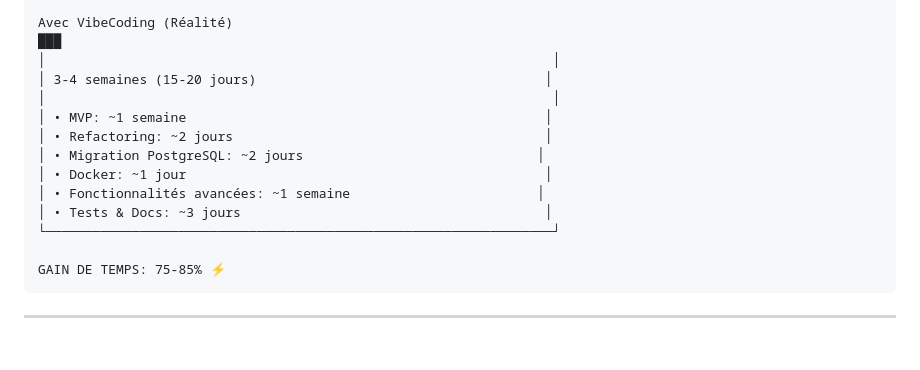
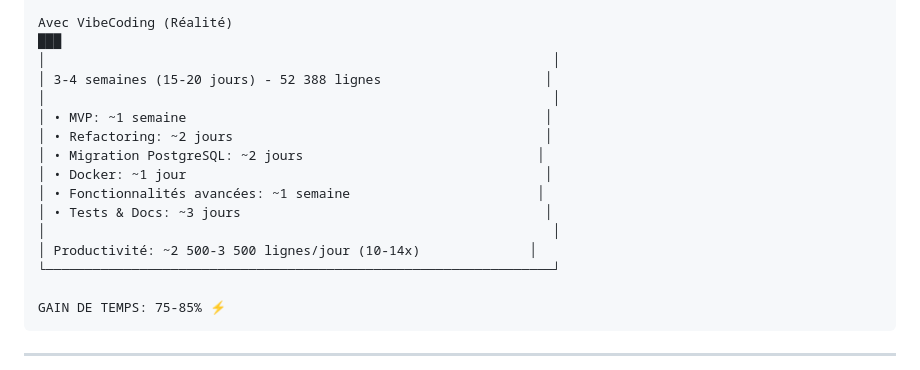
Before and after one commit to thomaslorineau/Customer_feedbacks_tracker, a Markdown page: docs/SYNTHESE_PROJET_MANAGEMENT.md, the part around the change. GitHub-like rendering; blank space fills up the shorter version.

```diff
--- a/docs/SYNTHESE_PROJET_MANAGEMENT.md
+++ b/docs/SYNTHESE_PROJET_MANAGEMENT.md
@@ -85,7 +85,7 @@ Sans IA (Développeur expérimenté)
 Avec VibeCoding (Réalité)
 ███
 │                                                                 │
-│ 3-4 semaines (15-20 jours)                                     │
+│ 3-4 semaines (15-20 jours) - 52 388 lignes                     │
 │                                                                 │
 │ • MVP: ~1 semaine                                              │
 │ • Refactoring: ~2 jours                                        │
@@ -93,6 +93,8 @@ Avec VibeCoding (Réalité)
 │ • Docker: ~1 jour                                              │
 │ • Fonctionnalités avancées: ~1 semaine                        │
 │ • Tests & Docs: ~3 jours                                       │
+│                                                                 │
+│ Productivité: ~2 500-3 500 lignes/jour (10-14x)              │
 └─────────────────────────────────────────────────────────────────┘
 
 GAIN DE TEMPS: 75-85% ⚡
```
